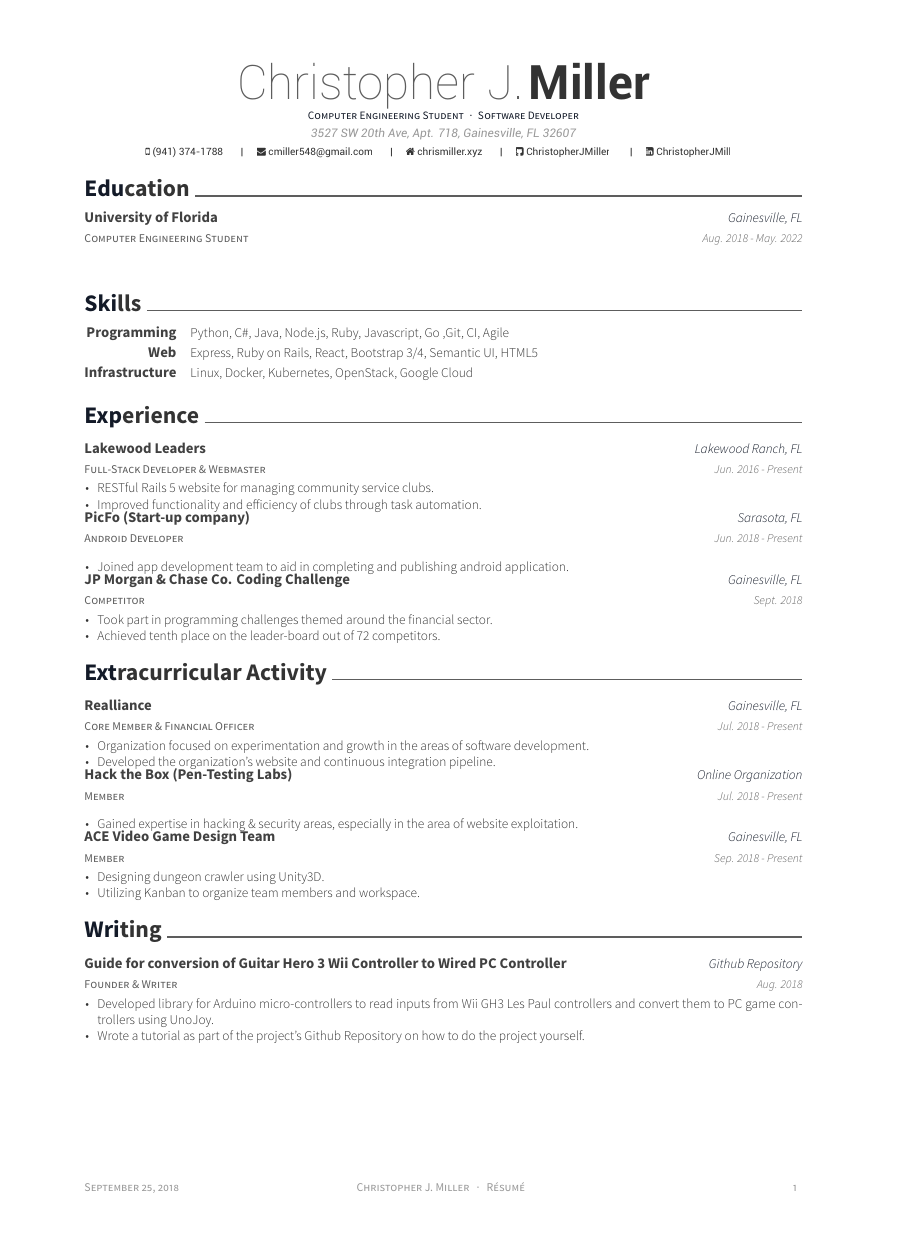
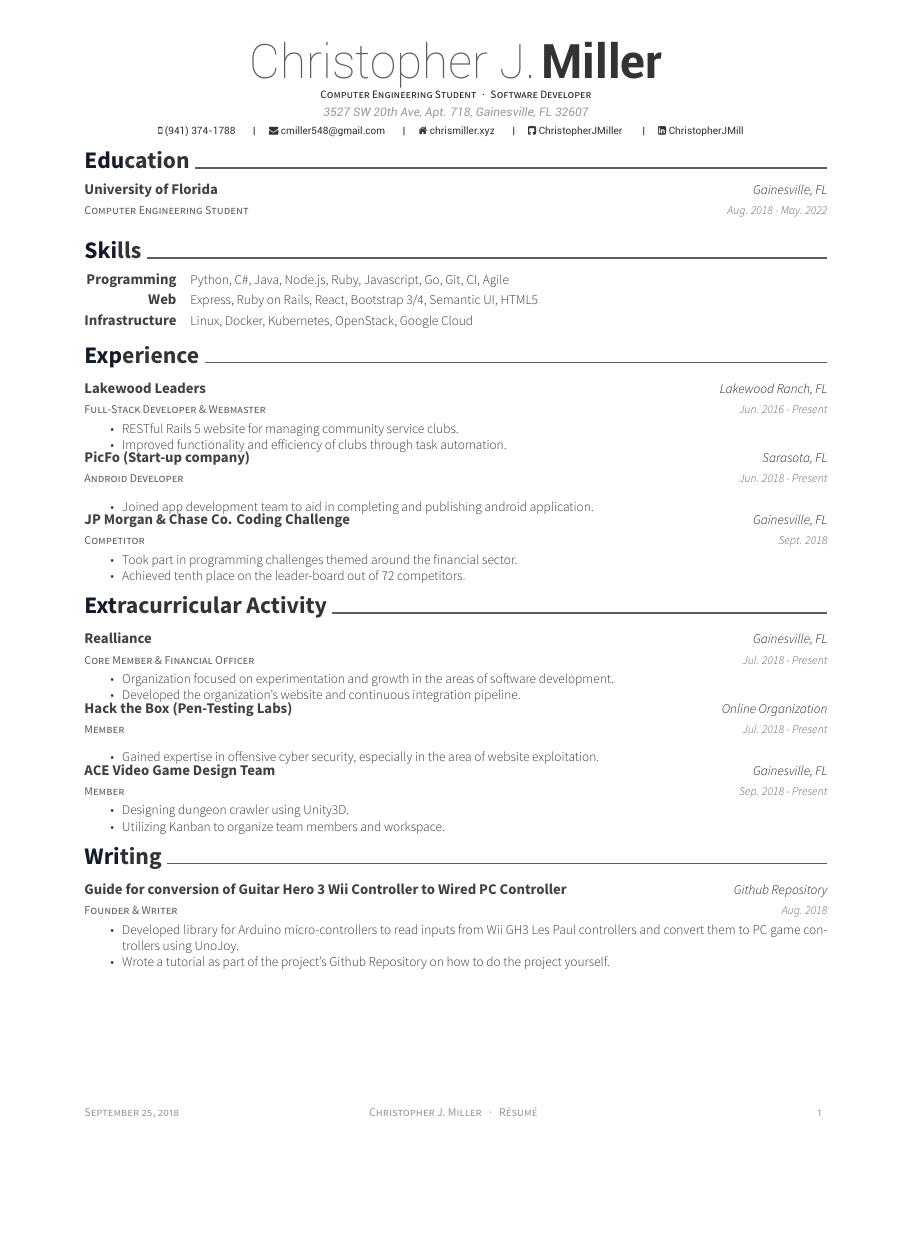
Before and after one commit to ChristopherJMiller/Resume, a LaTeX CV (resume.tex, which reads awesome-cv.cls, resume/education.tex, resume/extracurricular.tex): the whole page, the shorter picture padded with empty space. Compiled offline with XeLaTeX.

Commit message:
Fixed resume sizing, adjusted spacing

```diff
--- a/awesome-cv.cls
+++ b/awesome-cv.cls
@@ -108,7 +108,7 @@
 %-------------------------------------------------------------------------------
 %% Page Layout
 % Configure page margins with geometry
-\geometry{left=2.0cm, top=1.5cm, right=2.0cm, bottom=2.0cm, footskip=.5cm}
+\geometry{left=2.0cm, top=1.0cm, right=2.0cm, bottom=2.0cm, footskip=.5cm}
 
 %% Header & Footer
 % Set offset to each header and offset
@@ -507,11 +507,11 @@
 % Define a section for CV
 % Usage: \cvsection{<section-title>}
 \newcommand{\cvsection}[1]{
-  \par\addvspace{1.5ex}
+  \par\addvspace{0.5ex}
   \phantomsection{}
   \sectionstyle{#1}
   \color{gray}\vhrulefill{0.9pt}
-  \par\nobreak\addvspace{1ex}
+  \par\nobreak\addvspace{0.5ex}
 }
 
 % Define a subsection for CV
@@ -538,6 +538,19 @@
       {\entrytitlestyle{#2} & \entrylocationstyle{#3} \\
       \entrypositionstyle{#1} & \entrydatestyle{#4} \\}
     \multicolumn{2}{L{17cm}}{\descriptionstyle{#5}} \\
+  \end{tabular*}
+}
+
+% Define an entry of cv information
+% Usage: \cventry{<position>}{<title>}{<location>}{<date>}
+\newcommand*{\cvshortentry}[4]{
+  \setlength\tabcolsep{0pt}
+  \setlength{\extrarowheight}{0pt}
+  \begin{tabular*}{\textwidth}{@{\extracolsep{\fill}} L{12.5cm} R{4.5cm}}
+    \ifempty{#2#3}
+      {\entrypositionstyle{#1} & \entrydatestyle{#4} \\}
+      {\entrytitlestyle{#2} & \entrylocationstyle{#3} \\
+      \entrypositionstyle{#1} & \entrydatestyle{#4} \\}
   \end{tabular*}
 }
 
--- a/resume.tex
+++ b/resume.tex
@@ -18,7 +18,7 @@
 %     Configuration
 %%%%%%%%%%%%%%%%%%%%%%%%%%%%%%%%%%%%%%
 %%% Themes: Awesome-CV
-\documentclass[11pt, a4paper]{awesome-cv}
+\documentclass[11pt, letterpaper]{awesome-cv}
 
 %%% Override a directory location for fonts(default: 'fonts/')
 \fontdir[fonts/]
--- a/resume/education.tex
+++ b/resume/education.tex
@@ -1,9 +1,8 @@
 \cvsection{Education}
 \begin{cventries}
-  \cventry
+  \cvshortentry
     {Computer Engineering Student}
     {University of Florida}
     {Gainesville, FL}
     {Aug. 2018 - May. 2022}
-    {}
 \end{cventries}
--- a/resume/extracurricular.tex
+++ b/resume/extracurricular.tex
@@ -18,7 +18,7 @@
     {Jul. 2018 - Present}
     {
       \begin{cvitems}
-        \item {Gained expertise in hacking \& security areas, especially in the area of website exploitation.}
+        \item {Gained expertise in offensive cyber security, especially in the area of website exploitation.}
       \end{cvitems}
     }
   \cventry
```
Also changed, not shown: resume/skills.tex (+1 -1 lines), resume.pdf, 3 other files.
